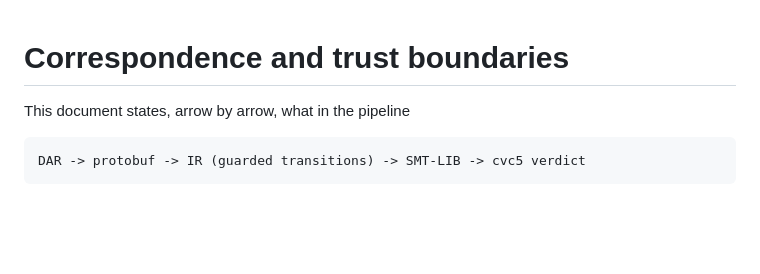
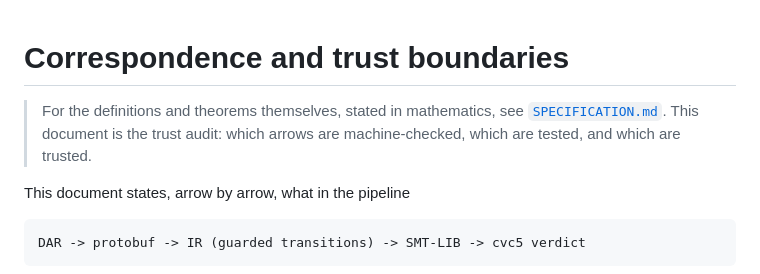
Before and after one commit to V-k-h/daml-access-graph, a Markdown page: formal/Correspondence.md, the part around the change. GitHub-like rendering; blank space fills up the shorter version.

```diff
--- a/formal/Correspondence.md
+++ b/formal/Correspondence.md
@@ -1,4 +1,8 @@
 # Correspondence and trust boundaries
+
+> For the definitions and theorems themselves, stated in mathematics, see
+> [`SPECIFICATION.md`](SPECIFICATION.md). This document is the trust audit:
+> which arrows are machine-checked, which are tested, and which are trusted.
 
 This document states, arrow by arrow, what in the pipeline
 
```
Also changed, not shown: README.md (+34 -6 lines), formal/SPECIFICATION.md (added, +347 -0 lines).
